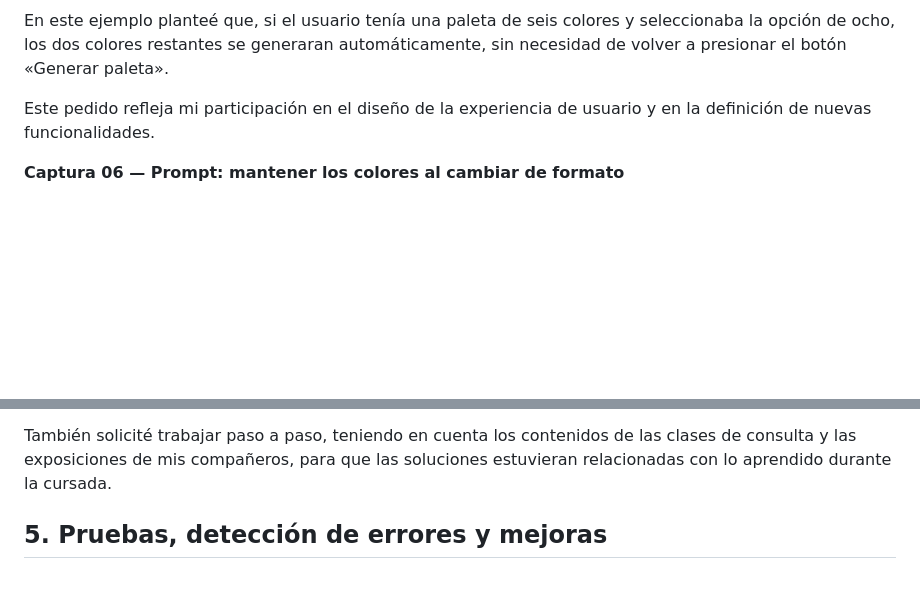
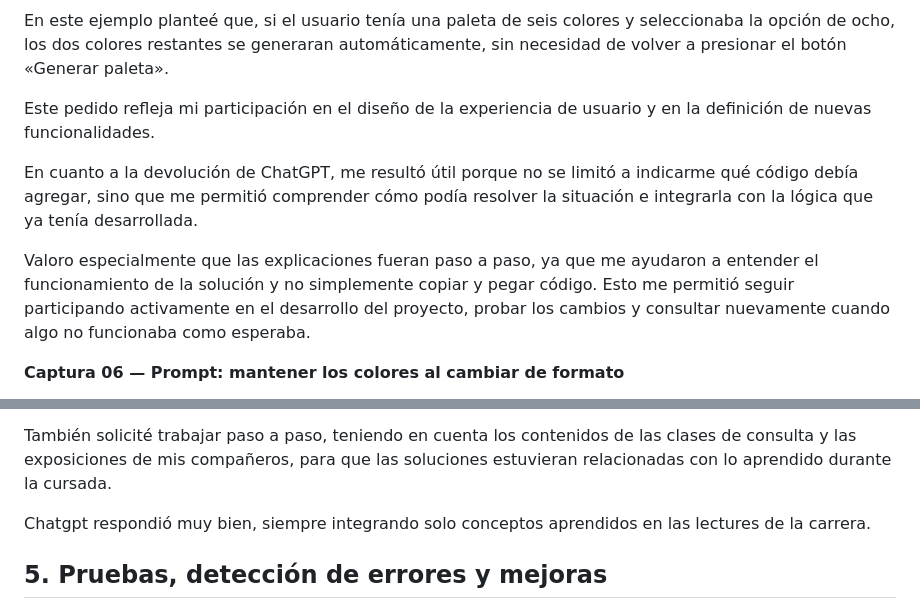
Before and after one commit to soljozami7/ProyectoM1_JozamiMariaSol-, a Markdown page: uso-de-ia/readme.md, 2 parts joined by grey strips. GitHub-like rendering; blank space fills up the shorter version.

Commit message:
Modificacion de README IA, incorporando opinion de la respuesta que dio el chat

```diff
--- a/uso-de-ia/readme.md
+++ b/uso-de-ia/readme.md
@@ -81,6 +81,13 @@ En este ejemplo planteé que, si el usuario tenía una paleta de seis colores y
 
 Este pedido refleja mi participación en el diseño de la experiencia de usuario y en la definición de nuevas funcionalidades.
 
+En cuanto a la devolución de ChatGPT, me resultó útil porque no se limitó a indicarme qué código debía agregar, sino que me permitió comprender cómo podía resolver la situación e integrarla con la lógica que ya tenía desarrollada.
+
+Valoro especialmente que las explicaciones fueran paso a paso, ya que me ayudaron a entender el funcionamiento de la solución y no simplemente copiar y pegar código. Esto me permitió seguir participando activamente en el desarrollo del proyecto, probar los cambios y consultar nuevamente cuando algo no funcionaba como esperaba.
+
+
+
+
 **Captura 06 — Prompt: mantener los colores al cambiar de formato**
 
 ![Prompt para conservar la paleta al cambiar de formato](./06-prompt-mantener-colores-al-cambiar-formato.png)
@@ -88,6 +95,9 @@ Este pedido refleja mi participación en el diseño de la experiencia de usuario
 En esta instancia propuse que, al cambiar entre los formatos HEX y HSL, la aplicación conservara los colores que ya estaban en pantalla y modificara únicamente sus códigos.
 
 También solicité trabajar paso a paso, teniendo en cuenta los contenidos de las clases de consulta y las exposiciones de mis compañeros, para que las soluciones estuvieran relacionadas con lo aprendido durante la cursada.
+
+Chatgpt respondió muy bien, siempre integrando solo conceptos aprendidos en las lectures de la carrera.
+
 
 ## 5. Pruebas, detección de errores y mejoras
 
```
